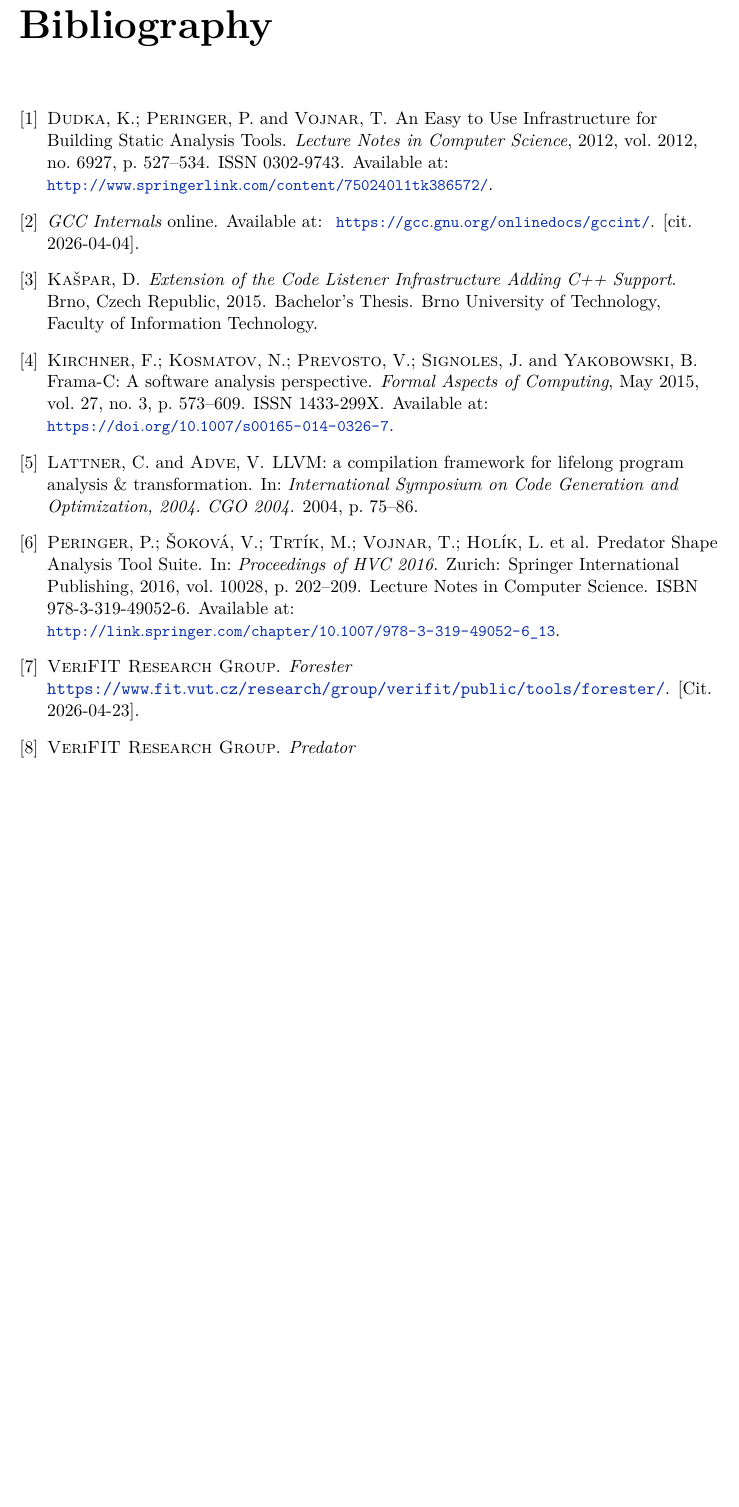
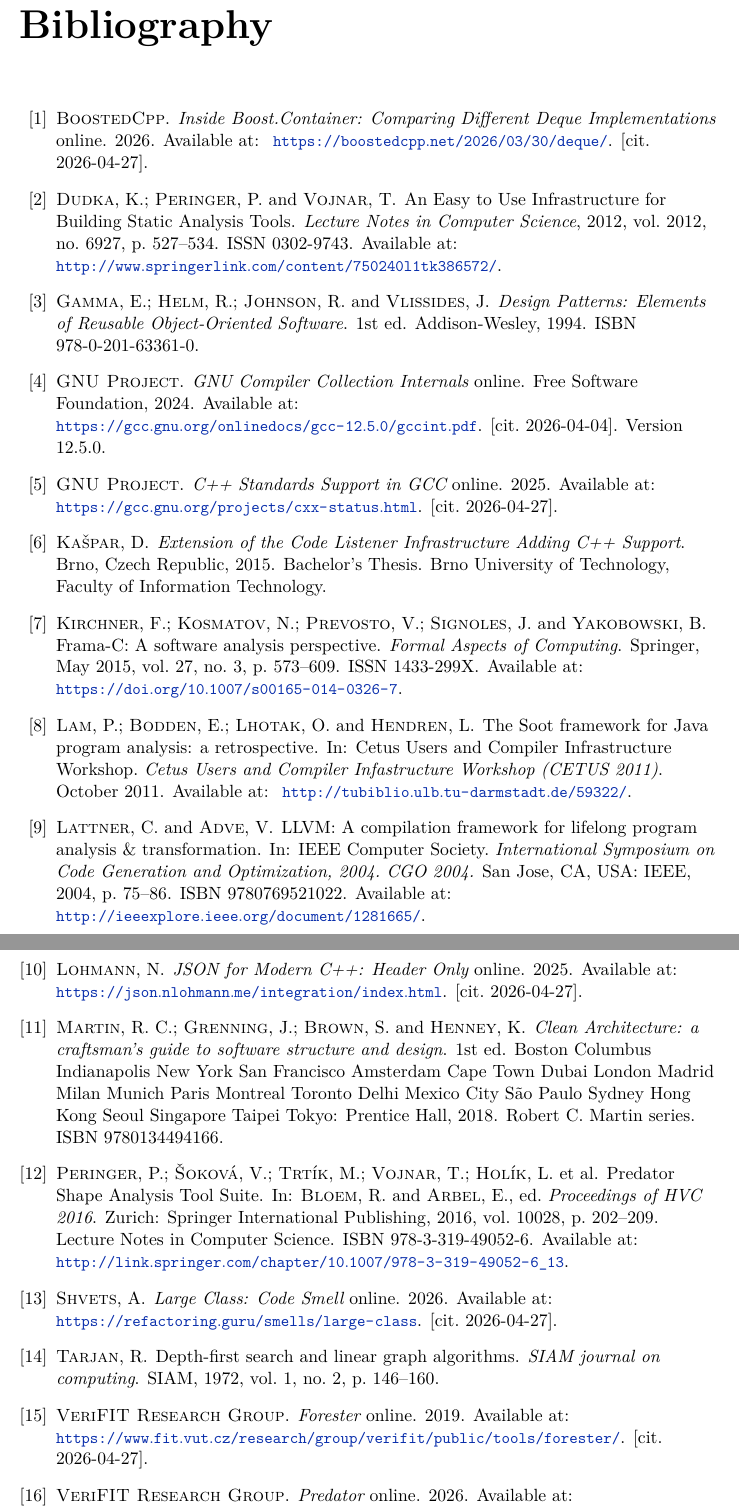
Before and after one commit to pseja/gcc-plugin-for-static-analyzer-support, a LaTeX thesis (xpsejal00-gcc-plugin.tex, which reads xpsejal00-gcc-plugin-20-literatura-bibliography.bib): part of page 43 of 43 before the commit and two parts of pages 43 and 44 of 44 after it, the two joined at a grey line, cut so that both start at the same text, the shorter picture padded with empty space. Compiled offline with pdfLaTeX.

Commit message:
fix bibliography and other minor mistakes

```diff
--- a/xpsejal00-gcc-plugin-20-literatura-bibliography.bib
+++ b/xpsejal00-gcc-plugin-20-literatura-bibliography.bib
@@ -36,4 +37,6 @@
   author       = {{VeriFIT Research Group}},
   title        = {Predator},
-  howpublished = {\url{https://www.fit.vut.cz/research/group/verifit/public/tools/predator/}},
-  note         = {[Cit. 2026-04-23]}
+  howpublished = {online},
+  publisher    = {},
+  year         = {2026},
+  url          = {https://www.fit.vut.cz/research/group/verifit/public/tools/predator/},
@@ -43,4 +47,6 @@
   author       = {{VeriFIT Research Group}},
   title        = {Forester},
-  howpublished = {\url{https://www.fit.vut.cz/research/group/verifit/public/tools/forester/}},
-  note         = {[Cit. 2026-04-23]}
+  howpublished = {online},
+  publisher    = {},
+  year         = {2019},
+  url          = {https://www.fit.vut.cz/research/group/verifit/public/tools/forester/},
@@ -46,0 +59,4 @@
+  howpublished = {online},
+  publisher    = {},
+  year         = {2026},
+  url          = {https://refactoring.guru/smells/large-class},
@@ -46,0 +69,5 @@
+  title        = {C++ Standards Support in GCC},
+  howpublished = {online},
+  publisher    = {},
+  year         = {2025},
+  url          = {https://gcc.gnu.org/projects/cxx-status.html},
@@ -47,3 +80,20 @@
+  title        = {JSON for Modern C++: Header Only},
+  howpublished = {online},
+  publisher    = {},
+  year         = {2025},
+  url          = {https://json.nlohmann.me/integration/index.html},
+  cited        = {2026-04-27}
+}
+
+% BoostedCpp>, T. (2026). Inside Boost.Container: comparing different deque implementations. BoostedCpp. https://boostedcpp.net/2026/03/30/deque/
+@webpage{boostedCppDeque,
+  author       = {{BoostedCpp}},
+  title        = {Inside Boost.Container: Comparing Different Deque Implementations},
+  howpublished = {online},
+  publisher    = {},
+  year         = {2026},
+  url          = {https://boostedcpp.net/2026/03/30/deque/},
+  cited        = {2026-04-27}
 }
 
 % PredatorHP revamped (SV-COMP 2020 competition contribution)
@@ -59,6 +109,19 @@
   publisher = {Springer},
   year      = {2020},
   doi       = {10.1007/978-3-030-45237-7_31}
+}
+
+@book{CleanArchitecture,
+  address    = {Boston Columbus Indianapolis New York San Francisco Amsterdam Cape Town Dubai London Madrid Milan Munich Paris Montreal Toronto Delhi Mexico City São Paulo Sydney Hong Kong Seoul Singapore Taipei Tokyo},
+  series     = {Robert C. Martin series},
+  title      = {Clean Architecture: a craftsman's guide to software structure and design},
+  edition    = {1},
+  isbn       = {9780134494166},
+  publisher  = {Prentice Hall},
+  author     = {Martin, Robert C. and Grenning, James and Brown, Simon and Henney, Kevlin},
+  year       = {2018},
+  collection = {Robert C. Martin series},
+  language   = {eng}
 }
 
 % LLVM/Clang adapter for Code Listener
@@ -113,11 +176,15 @@
 }
 
 % GCC Internals
+% https://gcc.gnu.org/onlinedocs/gcc-12.5.0/gccint.pdf
 @webpage{GCCInternals,
-  key          = {GCCInt},
-  title        = {{GCC} Internals},
+  author       = {{GNU Project}},
+  title        = {GNU Compiler Collection Internals},
   howpublished = {online},
-  url          = {https://gcc.gnu.org/onlinedocs/gccint/},
+  publisher    = {Free Software Foundation},
+  year         = {2024},
+  note         = {Version 12.5.0},
+  url          = {https://gcc.gnu.org/onlinedocs/gcc-12.5.0/gccint.pdf},
   cited        = {2026-04-04}
 }
 
@@ -132,14 +199,8 @@
 
 % Frama-C: A software analysis perspective
 @article{FramaC2015,
-  author  = {Kirchner, Florent and Kosmatov, Nikolai and Prevosto, Virgile and Signoles, Julien and Yakobowski, Boris},
-  journal = {Formal Aspects of Computing},
-  number  = {3},
-  title   = {Frama-C: A software analysis perspective},
-  volume  = {27},
-  year    = {2015},
-  pages   = {573--609},
-  month   = {May},
-  issn    = {1433-299X},
-  doi     = {10.1007/s00165-014-0326-7},
-  url     = {https://doi.org/10.1007/s00165-014-0326-7}
+  author    = {Kirchner, Florent and Kosmatov, Nikolai and Prevosto, Virgile and Signoles, Julien and Yakobowski, Boris},
+  journal   = {Formal Aspects of Computing},
+  number    = {3},
+  title     = {Frama-C: A software analysis perspective},
+  volume    = {27},
@@ -146,11 +210,11 @@
+  issn      = {1433-299X},
+  doi       = {10.1007/s00165-014-0326-7},
+  url       = {https://doi.org/10.1007/s00165-014-0326-7},
+  publisher = {Springer}
 }
 
 @inproceedings{LLVMCompilationFramework,
-  author    = {Lattner, C. and Adve, V.},
-  booktitle = {International Symposium on Code Generation and Optimization, 2004. CGO 2004.},
-  title     = {LLVM: a compilation framework for lifelong program analysis \& transformation},
-  year      = {2004},
-  volume    = {},
-  number    = {},
-  pages     = {75-86},
-  doi       = {10.1109/CGO.2004.1281665}
+  address      = {San Jose, CA, USA},
+  title        = {LLVM: A compilation framework for lifelong program analysis \& transformation},
+  isbn         = {9780769521022},
+  url          = {http://ieeexplore.ieee.org/document/1281665/},
@@ -156,0 +224 @@
+  publisher    = {IEEE},
@@ -157,0 +232,7 @@
+  language     = {en},
+  month        = {October},
+  booktitle    = {Cetus Users and Compiler Infastructure Workshop (CETUS 2011)},
+  organization = {Cetus Users and Compiler Infrastructure Workshop},
+  author       = {Patrick Lam and Eric Bodden and Ondrej Lhotak and Laurie Hendren},
+  year         = {2011},
+  title        = {The Soot framework for Java program analysis: a retrospective},
@@ -158,3 +246,21 @@
+  title     = {Design Patterns: Elements of Reusable Object-Oriented Software},
+  edition   = {1},
+  publisher = {Addison-Wesley},
+  year      = {1994},
+  isbn      = {978-0-201-63361-0}
+}
+
+@article{Tarjan1972,
+  title     = {Depth-first search and linear graph algorithms},
+  author    = {Tarjan, Robert},
+  journal   = {SIAM journal on computing},
+  volume    = {1},
+  number    = {2},
+  pages     = {146--160},
+  year      = {1972},
+  publisher = {SIAM}
+}
+
 
 % Sparse semantic checker
 @webpage{Sparse,
--- a/xpsejal00-gcc-plugin.tex
+++ b/xpsejal00-gcc-plugin.tex
@@ -152,7 +152,7 @@
   % Školitel / supervisor
   supervisor.name={Petr},   % jméno školitele / supervisor name
   supervisor.surname={Peringer},   % příjmení školitele / supervisor surname
-  supervisor.title.p={Dr. Ing.},   %titul před jménem (nepovinné) / title before the name (optional)
+  supervisor.title.p={Dr.\ Ing.},   %titul před jménem (nepovinné) / title before the name (optional)
   supervisor.title.a={},    %titul za jménem (nepovinné) / title after the name (optional)
   % Školitel specialista / Supervisor specialist
   % Vyplňuje se pouze u pojednání disertační práce nebo u disertační práce, pokud existuje školitel specialista. Pokud nemáte školitele specialistu, jméno a příjmení ponechte prázdné. / Is used only with PhD. thesis or proposal. if you have the specialist. If you do not have a specialist, leave name and surname blank.
```
Also changed, not shown: 03-design.tex (+2 -2 lines), 04-implementation.tex (+1 -1 lines), xpsejal00-gcc-plugin.pdf, xpsejal00-gcc-plugin-20-literatura-bibliography.bib (43 more changed lines).
